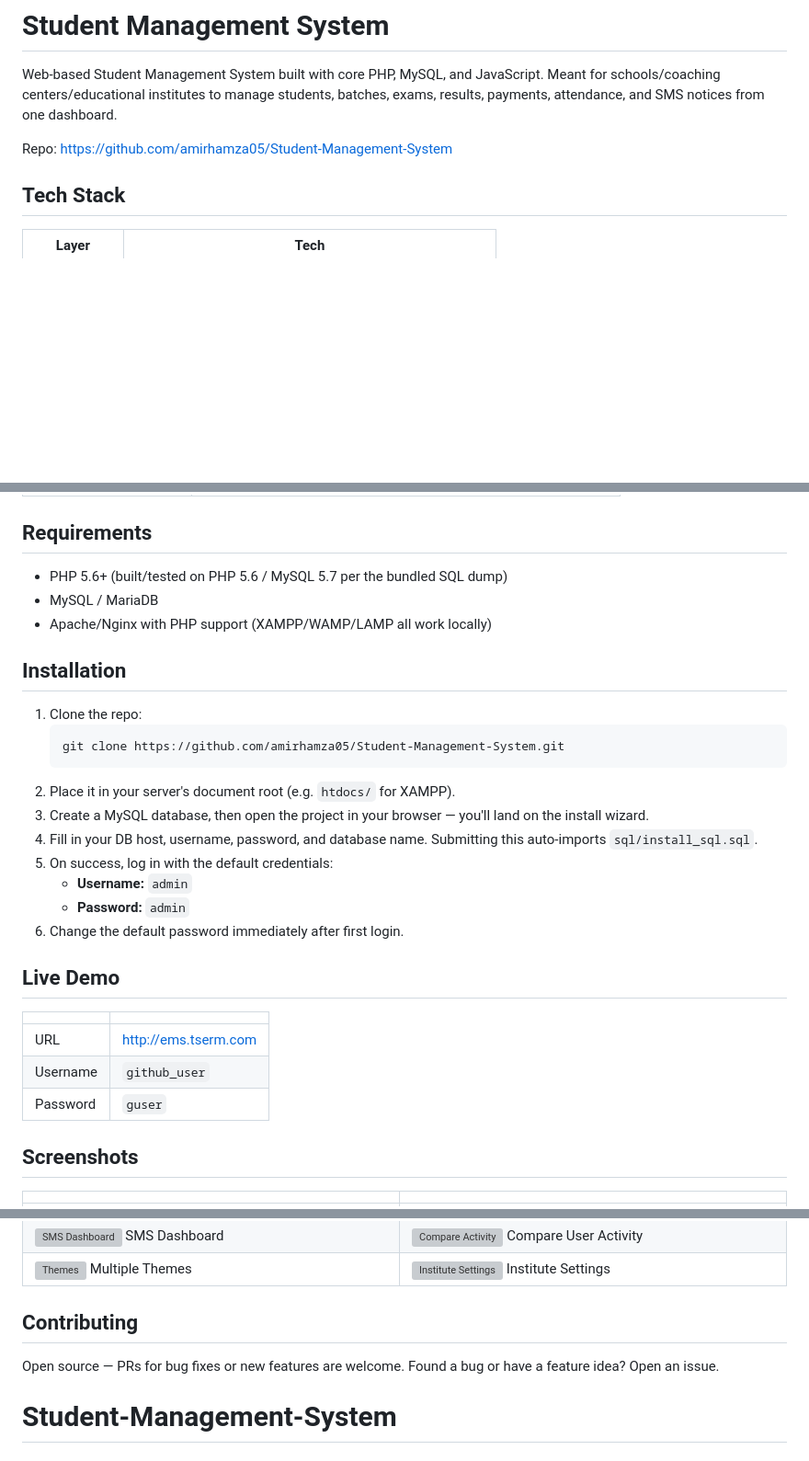
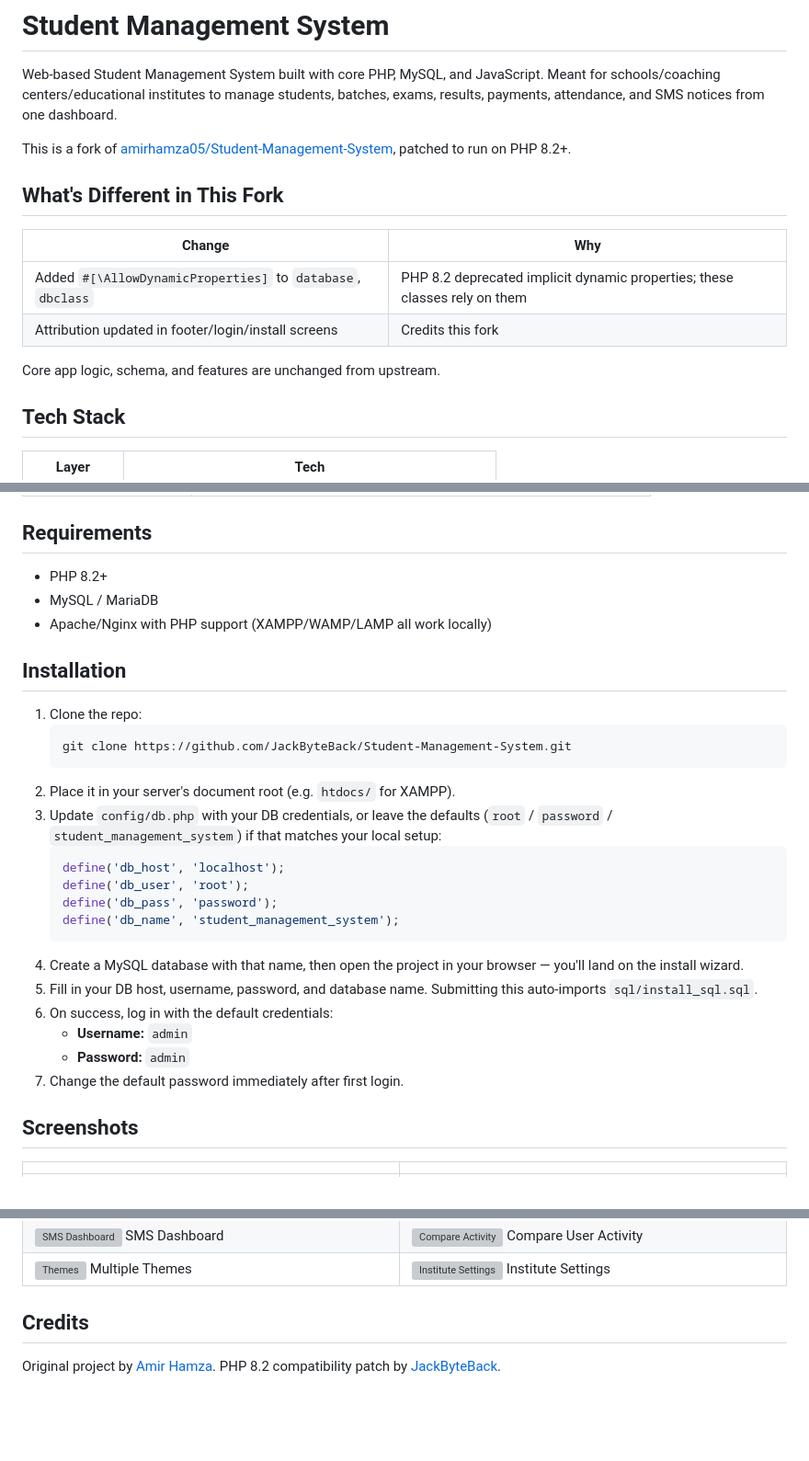
Before and after one commit to JackByteBack/Student-Management-System, a Markdown page: README.md, 3 parts joined by grey strips. Shown at 92% size. GitHub-like rendering; blank space fills up the shorter version; grey boxes are pictures that could not be loaded.

````diff
--- a/README.md
+++ b/README.md
@@ -2,7 +2,16 @@
 
 Web-based Student Management System built with core PHP, MySQL, and JavaScript. Meant for schools/coaching centers/educational institutes to manage students, batches, exams, results, payments, attendance, and SMS notices from one dashboard.
 
-Repo: https://github.com/amirhamza05/Student-Management-System
+This is a fork of [amirhamza05/Student-Management-System](https://github.com/amirhamza05/Student-Management-System), patched to run on PHP 8.2+.
+
+## What's Different in This Fork
+
+| Change | Why |
+|---|---|
+| Added `#[\AllowDynamicProperties]` to `database`, `dbclass` | PHP 8.2 deprecated implicit dynamic properties; these classes rely on them |
+| Attribution updated in footer/login/install screens | Credits this fork |
+
+Core app logic, schema, and features are unchanged from upstream.
 
 ## Tech Stack
 
@@ -45,7 +54,7 @@ Repo: https://github.com/amirhamza05/Student-Management-System
 
 ## Requirements
 
-- PHP 5.6+ (built/tested on PHP 5.6 / MySQL 5.7 per the bundled SQL dump)
+- PHP 8.2+
 - MySQL / MariaDB
 - Apache/Nginx with PHP support (XAMPP/WAMP/LAMP all work locally)
 
@@ -53,23 +62,22 @@ Repo: https://github.com/amirhamza05/Student-Management-System
 
 1. Clone the repo:
    ```bash
-   git clone https://github.com/amirhamza05/Student-Management-System.git
+   git clone https://github.com/JackByteBack/Student-Management-System.git
    ```
 2. Place it in your server's document root (e.g. `htdocs/` for XAMPP).
-3. Create a MySQL database, then open the project in your browser — you'll land on the install wizard.
-4. Fill in your DB host, username, password, and database name. Submitting this auto-imports `sql/install_sql.sql`.
-5. On success, log in with the default credentials:
+3. Update `config/db.php` with your DB credentials, or leave the defaults (`root` / `password` / `student_management_system`) if that matches your local setup:
+   ```php
+   define('db_host', 'localhost');
+   define('db_user', 'root');
+   define('db_pass', 'password');
+   define('db_name', 'student_management_system');
+   ```
+4. Create a MySQL database with that name, then open the project in your browser — you'll land on the install wizard.
+5. Fill in your DB host, username, password, and database name. Submitting this auto-imports `sql/install_sql.sql`.
+6. On success, log in with the default credentials:
    - **Username:** `admin`
    - **Password:** `admin`
-6. Change the default password immediately after first login.
-
-## Live Demo
-
-| | |
-|---|---|
-| URL | http://ems.tserm.com |
-| Username | `github_user` |
-| Password | `guser` |
+7. Change the default password immediately after first login.
 
 ## Screenshots
 
@@ -83,7 +91,6 @@ Repo: https://github.com/amirhamza05/Student-Management-System
 | ![SMS Dashboard](screen_shot/sms_dashboard.PNG) SMS Dashboard | ![Compare Activity](screen_shot/compare_user_activity_data.PNG) Compare User Activity |
 | ![Themes](screen_shot/theme_change.PNG) Multiple Themes | ![Institute Settings](screen_shot/update_setting.png) Institute Settings |
 
-## Contributing
+## Credits
 
-Open source — PRs for bug fixes or new features are welcome. Found a bug or have a feature idea? Open an issue.
-# Student-Management-System
+Original project by [Amir Hamza](https://github.com/amirhamza05). PHP 8.2 compatibility patch by [JackByteBack](https://github.com/JackByteBack).
````
Also changed, not shown: other parts of README.md (+1 -1 lines).
